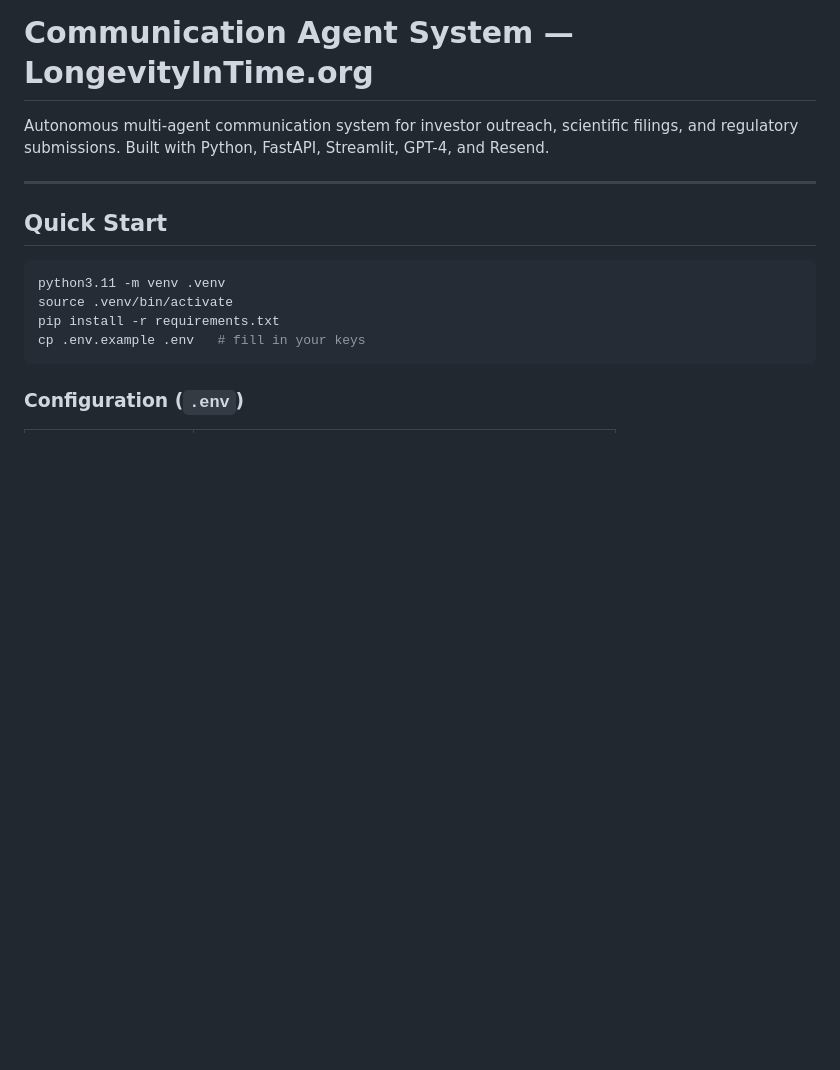
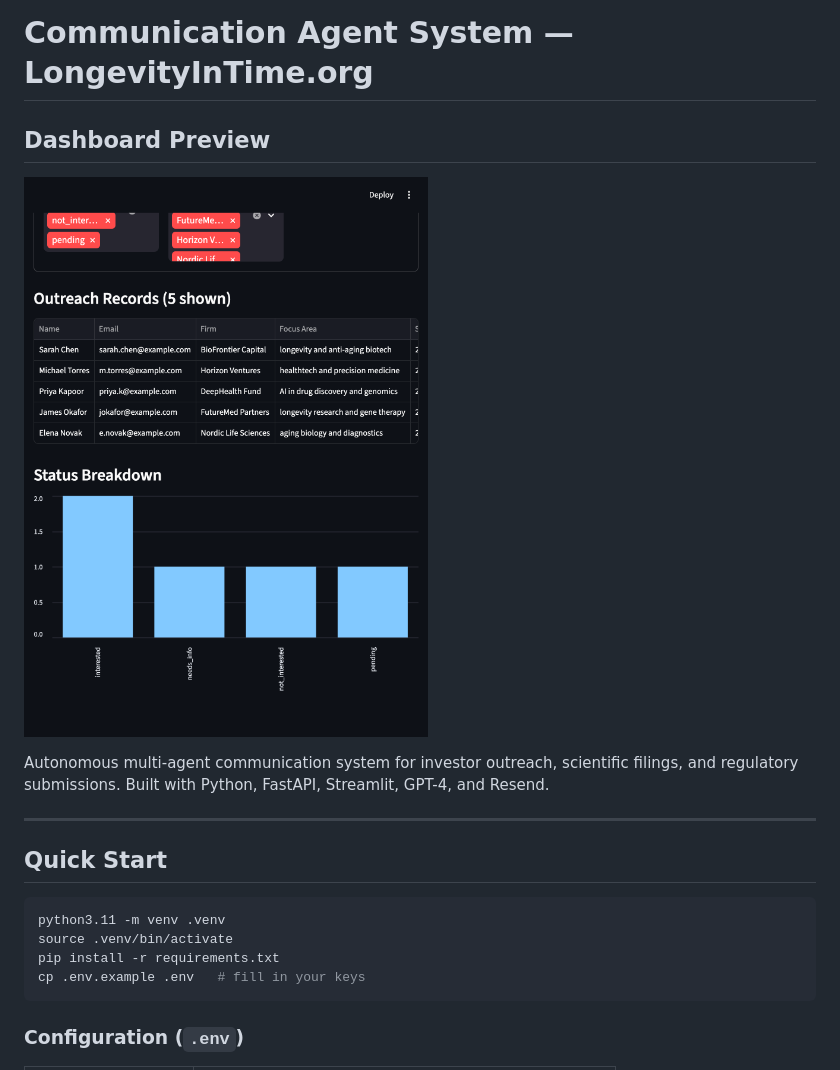
Before and after one commit to amine-souissi0/cureforge-dashboard, a Markdown page: README.md, the part around the change. Rendered like a GitHub page; pictures changed too: screenshots/dashboard.png (added); blank space fills up the shorter version.

Commit message:
Add dashboard screenshot to README

```diff
--- a/README.md
+++ b/README.md
@@ -1,4 +1,8 @@
 # Communication Agent System — LongevityInTime.org
+
+## Dashboard Preview
+
+![Investor Outreach Dashboard](screenshots/dashboard.png)
 
 Autonomous multi-agent communication system for investor outreach, scientific filings,
 and regulatory submissions. Built with Python, FastAPI, Streamlit, GPT-4, and Resend.
```
